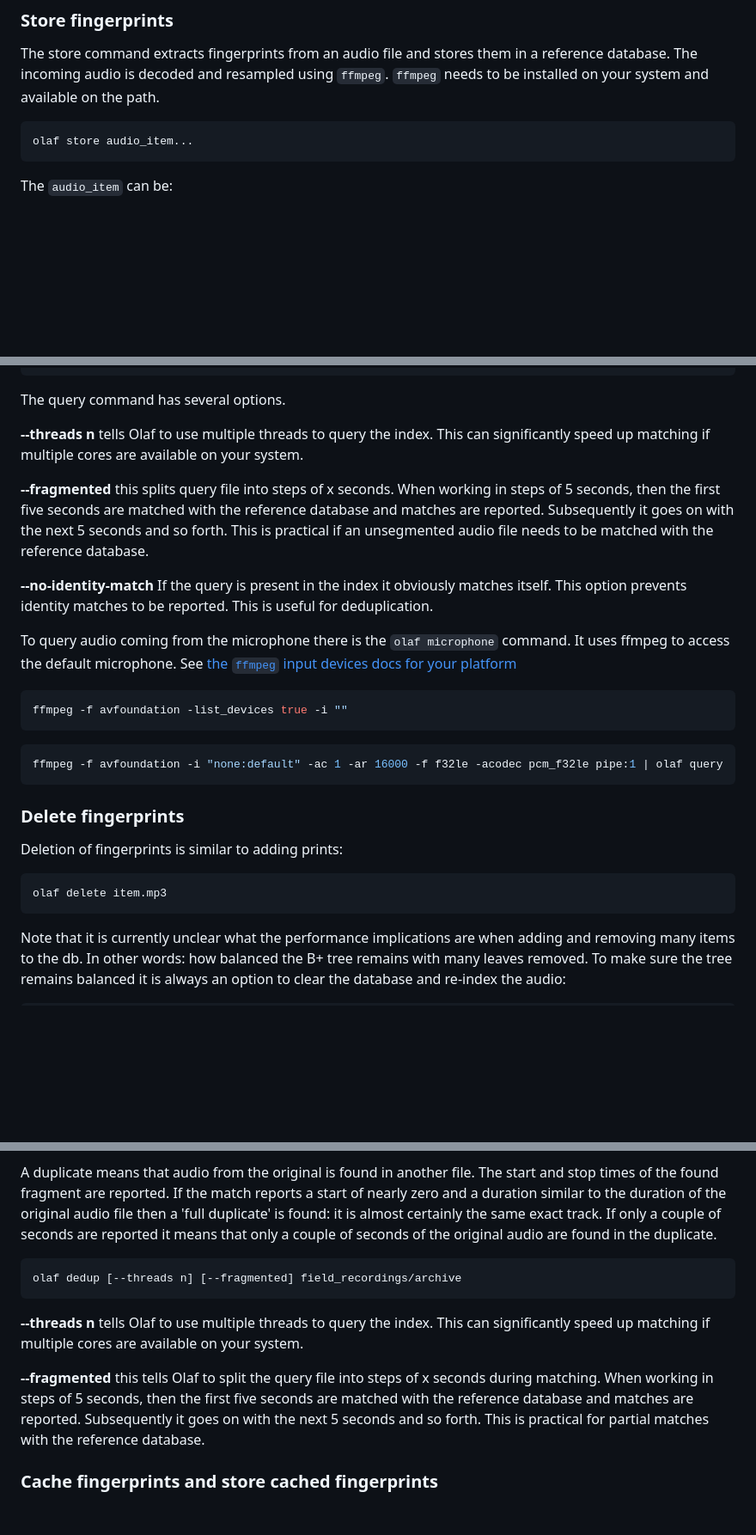
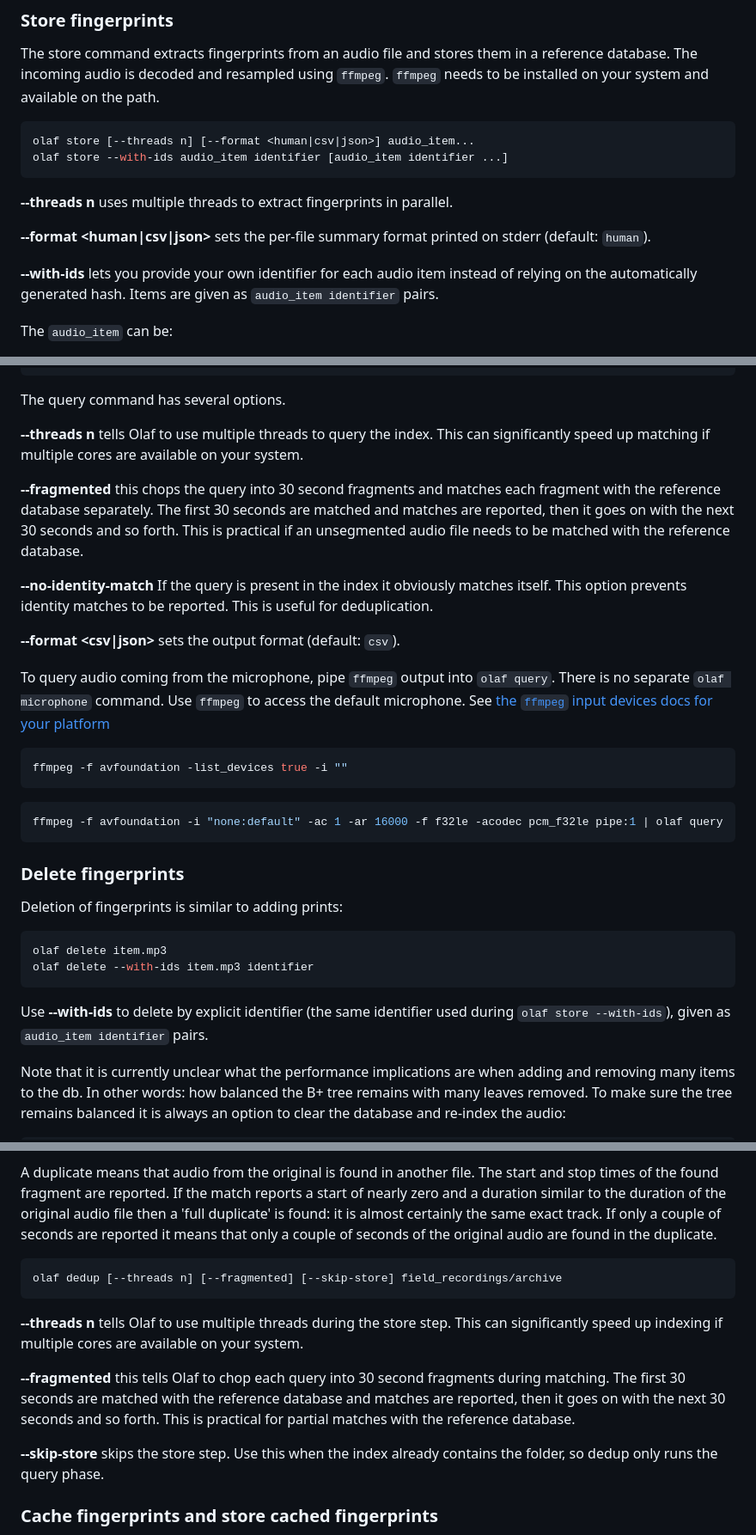
Before and after one commit to JorenSix/Olaf, a Markdown page: README.md, 3 parts joined by grey strips. Shown at 86% size. Drawn GitHub-style; blank space fills up the shorter version.

Commit message:
docs: subcommands correctly described now

````diff
--- a/README.md
+++ b/README.md
@@ -183,8 +185,15 @@ olaf stats
 The store command extracts fingerprints from an audio file and stores them in a reference database. The incoming audio is decoded and resampled using `ffmpeg`. `ffmpeg` needs to be installed on your system and available on the path.
 
 ```bash
-olaf store audio_item...
+olaf store [--threads n] [--format <human|csv|json>] audio_item...
+olaf store --with-ids audio_item identifier [audio_item identifier ...]
 ```
+
+**--threads n** uses multiple threads to extract fingerprints in parallel.
+
+**--format \<human|csv|json>** sets the per-file summary format printed on stderr (default: `human`).
+
+**--with-ids** lets you provide your own identifier for each audio item instead of relying on the automatically generated hash. Items are given as `audio_item identifier` pairs.
 
 The `audio_item` can be:
 
@@ -212,11 +221,13 @@ The query command has several options.
 
 **--threads n** tells Olaf to use multiple threads to query the index. This can significantly speed up matching if multiple cores are available on your system.
 
-**--fragmented** this splits query file into steps of x seconds. When working in steps of 5 seconds, then the first five seconds are matched with the reference database and matches are reported. Subsequently it goes on with the next 5 seconds and so forth. This is practical if an unsegmented audio file needs to be matched with the reference database.
+**--fragmented** this chops the query into 30 second fragments and matches each fragment with the reference database separately. The first 30 seconds are matched and matches are reported, then it goes on with the next 30 seconds and so forth. This is practical if an unsegmented audio file needs to be matched with the reference database.
 
 **--no-identity-match** If the query is present in the index it obviously matches itself. This option prevents identity matches to be reported. This is useful for deduplication.
 
-To query audio coming from the microphone there is the `olaf microphone` command. It uses ffmpeg to access the default microphone. See [the `ffmpeg` input devices docs for your platform](http://www.ffmpeg.org/ffmpeg-devices.html#Input-Devices)
+**--format \<csv|json>** sets the output format (default: `csv`).
+
+To query audio coming from the microphone, pipe `ffmpeg` output into `olaf query`. There is no separate `olaf microphone` command. Use `ffmpeg` to access the default microphone. See [the `ffmpeg` input devices docs for your platform](http://www.ffmpeg.org/ffmpeg-devices.html#Input-Devices)
 
 ```bash
 ffmpeg -f avfoundation -list_devices true -i ""
@@ -232,7 +243,10 @@ Deletion of fingerprints is similar to adding prints:
 
 ```bash
 olaf delete item.mp3
+olaf delete --with-ids item.mp3 identifier
 ```
+
+Use **--with-ids** to delete by explicit identifier (the same identifier used during `olaf store --with-ids`), given as `audio_item identifier` pairs.
 
 Note that it is currently unclear what the performance implications are when adding and removing many items to the db. In other words: how balanced the B+ tree remains with many leaves removed. To make sure the tree remains balanced it is always an option to clear the database and re-index the audio:
 
@@ -249,12 +263,14 @@ This command finds duplicate audio content in a folder. First each audio file is
 A duplicate means that audio from the original is found in another file. The start and stop times of the found fragment are reported. If the match reports a start of nearly zero and a duration similar to the duration of the original audio file then a 'full duplicate' is found: it is almost certainly the same exact track. If only a couple of seconds are reported it means that only a couple of seconds of the original audio are found in the duplicate.
 
 ```bash
-olaf dedup [--threads n] [--fragmented] field_recordings/archive
+olaf dedup [--threads n] [--fragmented] [--skip-store] field_recordings/archive
 ```
 
-**--threads n** tells Olaf to use multiple threads to query the index. This can significantly speed up matching if multiple cores are available on your system.
+**--threads n** tells Olaf to use multiple threads during the store step. This can significantly speed up indexing if multiple cores are available on your system.
 
-**--fragmented** this tells Olaf to split the query file into steps of x seconds during matching. When working in steps of 5 seconds, then the first five seconds are matched with the reference database and matches are reported. Subsequently it goes on with the next 5 seconds and so forth. This is practical for partial matches with the reference database.
+**--fragmented** this tells Olaf to chop each query into 30 second fragments during matching. The first 30 seconds are matched with the reference database and matches are reported, then it goes on with the next 30 seconds and so forth. This is practical for partial matches with the reference database.
+
+**--skip-store** skips the store step. Use this when the index already contains the folder, so dedup only runs the query phase.
 
 
 ### Cache fingerprints and store cached fingerprints
````
Also changed, not shown: other parts of README.md (+5 -1 lines).
